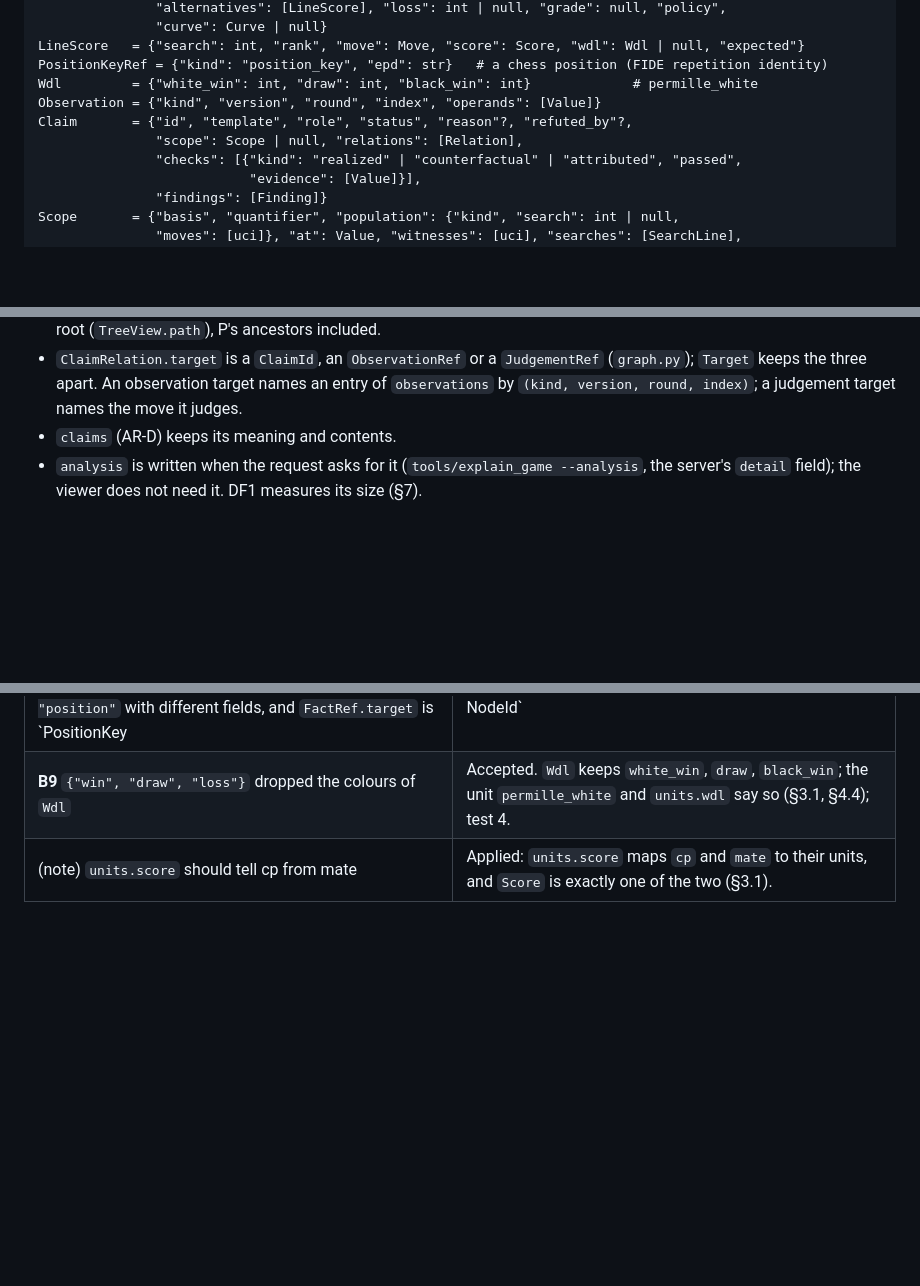
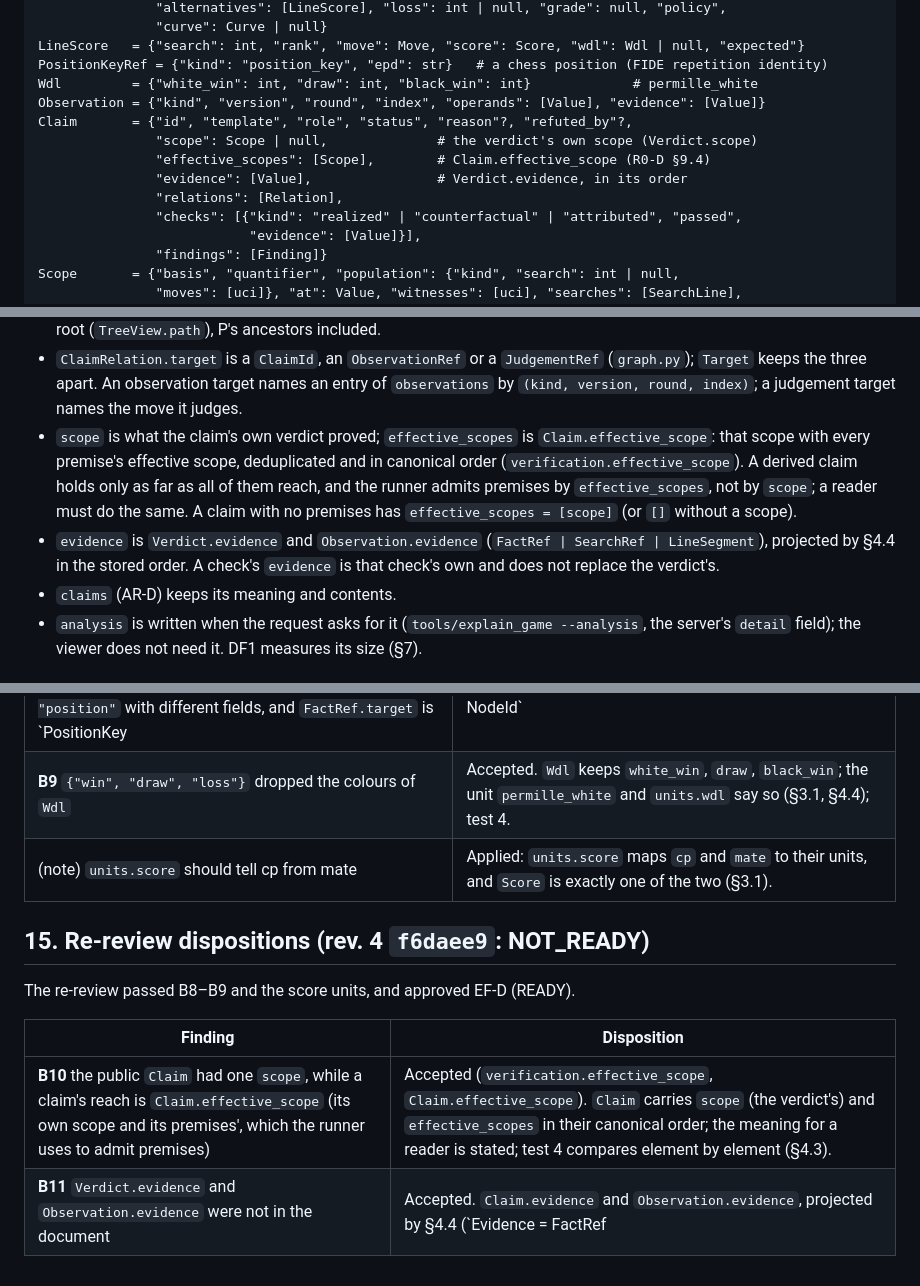
Before and after one commit to jihunmoon04/Calliope, a Markdown page: docs/design/reasoning-definitions-design.md, 3 parts joined by grey strips. Drawn GitHub-style; blank space fills up the shorter version.

Commit message:
design: EF-D READY recorded; DF-D rev. 5 — re-review B10–B11 applied
DF-D B10: Claim carries effective_scopes (Claim.effective_scope, canonical order) beside the
verdict's own scope. B11: Claim.evidence and Observation.evidence in the stored order.

Co-Authored-By: Claude Opus 5.5 <noreply@anthropic.com>

```diff
--- a/docs/design/reasoning-definitions-design.md
+++ b/docs/design/reasoning-definitions-design.md
@@ -208,9 +208,12 @@ Judgement   = {"status": "decided", "search": int, "played": LineScore, "best":
 LineScore   = {"search": int, "rank", "move": Move, "score": Score, "wdl": Wdl | null, "expected"}
 PositionKeyRef = {"kind": "position_key", "epd": str}   # a chess position (FIDE repetition identity)
 Wdl         = {"white_win": int, "draw": int, "black_win": int}             # permille_white
-Observation = {"kind", "version", "round", "index", "operands": [Value]}
+Observation = {"kind", "version", "round", "index", "operands": [Value], "evidence": [Value]}
 Claim       = {"id", "template", "role", "status", "reason"?, "refuted_by"?,
-               "scope": Scope | null, "relations": [Relation],
+               "scope": Scope | null,              # the verdict's own scope (Verdict.scope)
+               "effective_scopes": [Scope],        # Claim.effective_scope (R0-D §9.4)
+               "evidence": [Value],                # Verdict.evidence, in its order
+               "relations": [Relation],
                "checks": [{"kind": "realized" | "counterfactual" | "attributed", "passed",
                            "evidence": [Value]}],
                "findings": [Finding]}
@@ -233,6 +236,14 @@ Target      = {"type": "claim", "id"}
 - `ClaimRelation.target` is a `ClaimId`, an `ObservationRef` or a `JudgementRef` (`graph.py`);
   `Target` keeps the three apart. An observation target names an entry of `observations` by
   `(kind, version, round, index)`; a judgement target names the move it judges.
+- `scope` is what the claim's own verdict proved; `effective_scopes` is `Claim.effective_scope`:
+  that scope with every premise's effective scope, deduplicated and in canonical order
+  (`verification.effective_scope`). A derived claim holds only as far as all of them reach, and the
+  runner admits premises by `effective_scopes`, not by `scope`; a reader must do the same. A claim
+  with no premises has `effective_scopes = [scope]` (or `[]` without a scope).
+- `evidence` is `Verdict.evidence` and `Observation.evidence` (`FactRef | SearchRef |
+  LineSegment`), projected by §4.4 in the stored order. A check's `evidence` is that check's own
+  and does not replace the verdict's.
 - `claims` (AR-D) keeps its meaning and contents.
 - `analysis` is written when the request asks for it (`tools/explain_game --analysis`, the server's
   `detail` field); the viewer does not need it. DF1 measures its size (§7).
@@ -415,3 +428,12 @@ threshold digest, `settle_v1` or the opt-in `analysis`.
 | **B8** `PositionKey` and `Position` shared `kind: "position"` with different fields, and `FactRef.target` is `PositionKey | NodeId` | Accepted. `PositionKeyRef` (`kind: "position_key"`, the key's EPD) for a chess position, `Position` (`from_root`) for a node; `FactRef.target` is the union of the two by `kind` (§4.3, §4.4); test 4. |
 | **B9** `{"win", "draw", "loss"}` dropped the colours of `Wdl` | Accepted. `Wdl` keeps `white_win`, `draw`, `black_win`; the unit `permille_white` and `units.wdl` say so (§3.1, §4.4); test 4. |
 | (note) `units.score` should tell cp from mate | Applied: `units.score` maps `cp` and `mate` to their units, and `Score` is exactly one of the two (§3.1). |
+
+## 15. Re-review dispositions (rev. 4 `f6daee9`: NOT_READY)
+
+The re-review passed B8–B9 and the score units, and approved EF-D (READY).
+
+| Finding | Disposition |
+| --- | --- |
+| **B10** the public `Claim` had one `scope`, while a claim's reach is `Claim.effective_scope` (its own scope and its premises', which the runner uses to admit premises) | Accepted (`verification.effective_scope`, `Claim.effective_scope`). `Claim` carries `scope` (the verdict's) and `effective_scopes` in their canonical order; the meaning for a reader is stated; test 4 compares element by element (§4.3). |
+| **B11** `Verdict.evidence` and `Observation.evidence` were not in the document | Accepted. `Claim.evidence` and `Observation.evidence`, projected by §4.4 (`Evidence = FactRef | SearchRef | LineSegment`, every case defined), in the stored order; a check's evidence stays its own; test 4 compares length, order and targets (§4.3). |
```
Also changed, not shown: other parts of docs/design/reasoning-definitions-design.md (+4 -2 lines), docs/design/README.md (+2 -2 lines), docs/design/reasoning-explanation-fixes-design.md (+1 -1 lines).
